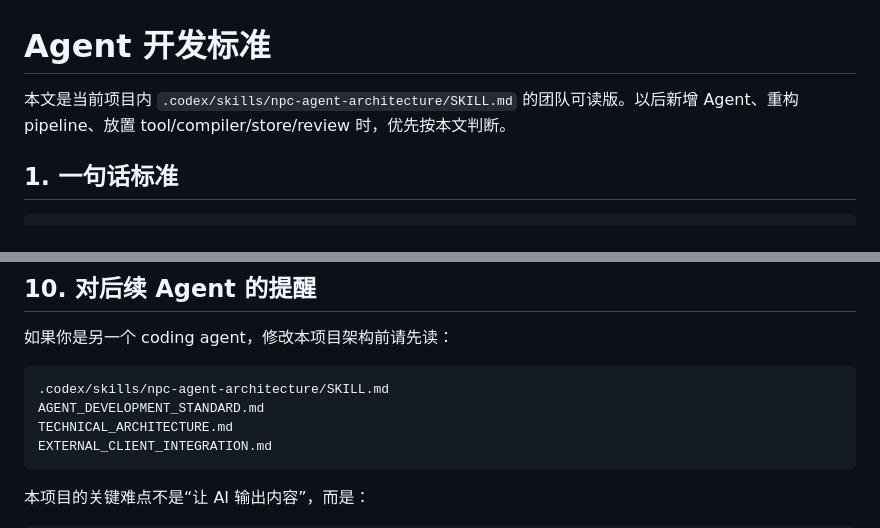
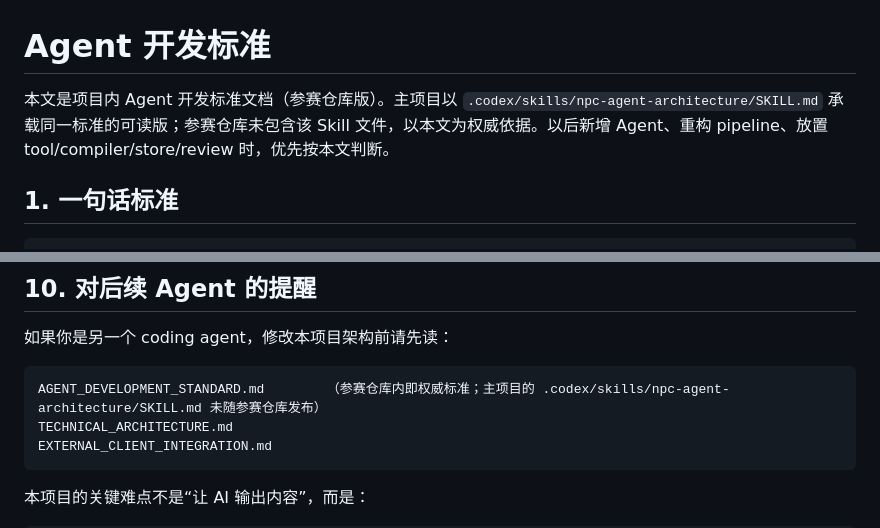
Before and after one commit to Zaosusu/goai-interactive-fiction-agents, a Markdown page: AGENT_DEVELOPMENT_STANDARD.md, 2 parts joined by grey strips. GitHub-like rendering.

Commit message:
docs: 修正 AGENT_DEVELOPMENT_STANDARD 对 .codex/skills 的失效引用（参赛仓库不含该 Skill 文件）

````diff
--- a/AGENT_DEVELOPMENT_STANDARD.md
+++ b/AGENT_DEVELOPMENT_STANDARD.md
@@ -1,6 +1,6 @@
 # Agent 开发标准
 
-本文是当前项目内 `.codex/skills/npc-agent-architecture/SKILL.md` 的团队可读版。以后新增 Agent、重构 pipeline、放置 tool/compiler/store/review 时，优先按本文判断。
+本文是项目内 Agent 开发标准文档（参赛仓库版）。主项目以 `.codex/skills/npc-agent-architecture/SKILL.md` 承载同一标准的可读版；参赛仓库未包含该 Skill 文件，以本文为权威依据。以后新增 Agent、重构 pipeline、放置 tool/compiler/store/review 时，优先按本文判断。
 
 ## 1. 一句话标准
 
@@ -355,8 +355,7 @@ Graph compiler 不重新解释故事。
 如果你是另一个 coding agent，修改本项目架构前请先读：
 
 ```text
-.codex/skills/npc-agent-architecture/SKILL.md
-AGENT_DEVELOPMENT_STANDARD.md
+AGENT_DEVELOPMENT_STANDARD.md        （参赛仓库内即权威标准；主项目的 .codex/skills/npc-agent-architecture/SKILL.md 未随参赛仓库发布）
 TECHNICAL_ARCHITECTURE.md
 EXTERNAL_CLIENT_INTEGRATION.md
 ```
````
